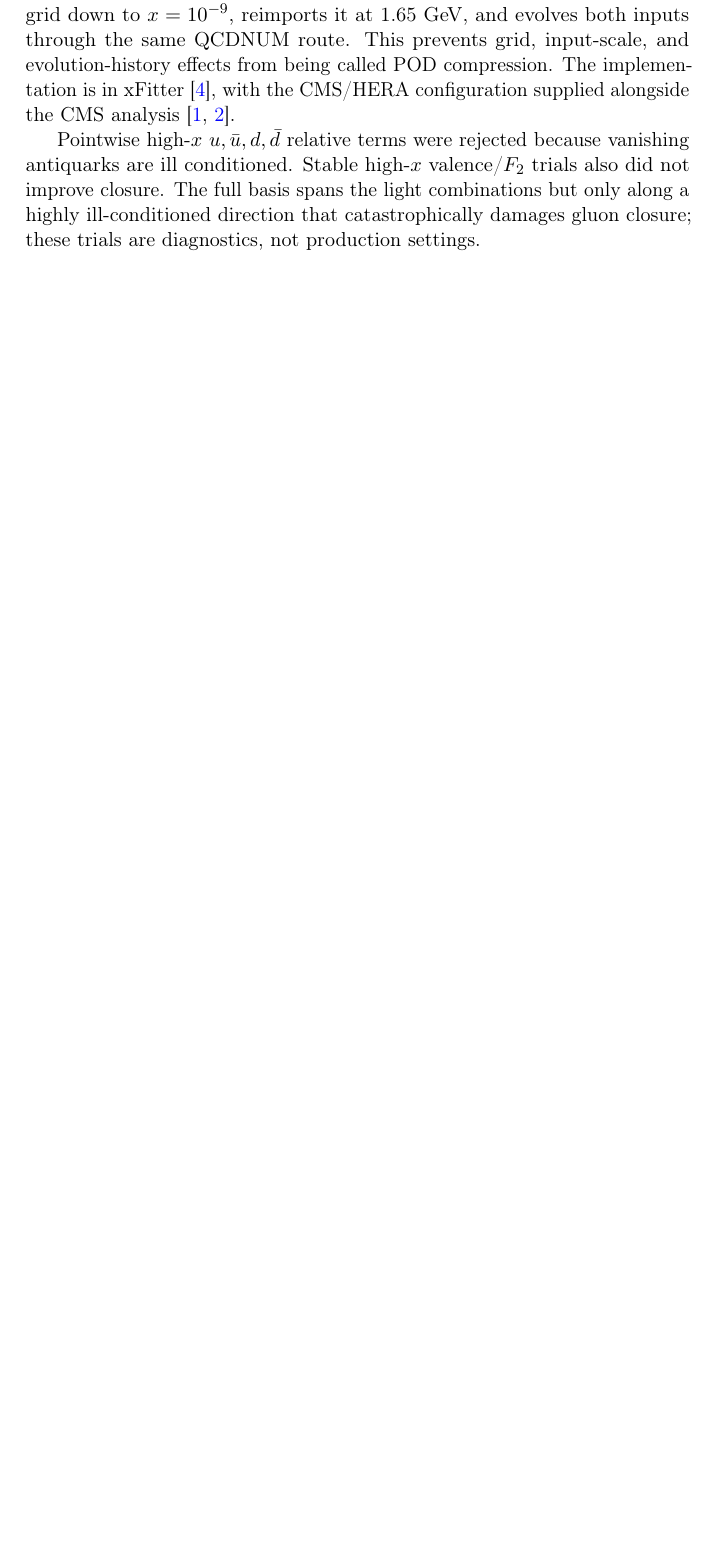
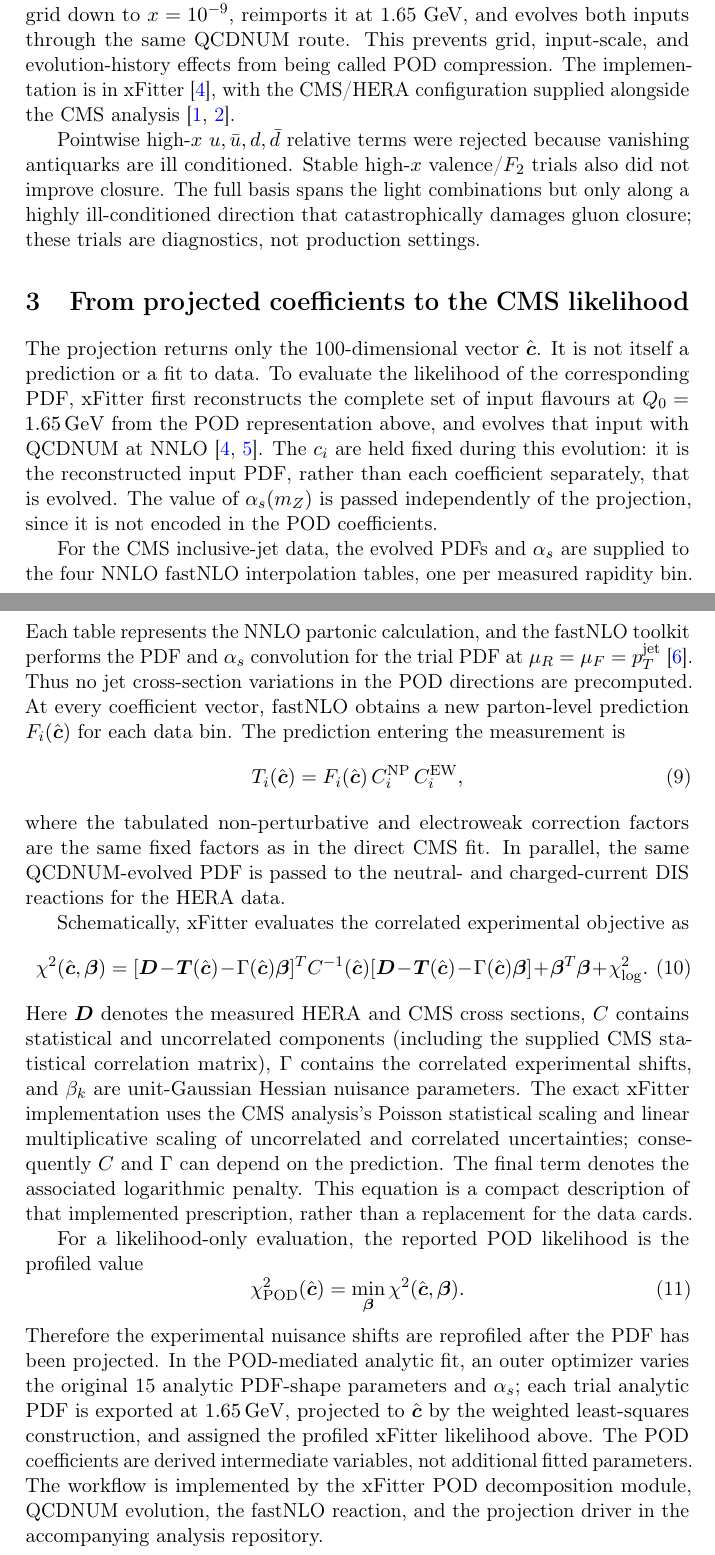
Before and after one commit to HephyAnalysisSW/InclJets, a LaTeX document (docs/pod_projection_note/main.tex): part of page 3 of 5 before the commit and two parts of pages 3 and 4 of 6 after it, the two joined at a grey line, cut so that both start at the same text, the shorter picture padded with empty space. Compiled offline with pdfLaTeX.

Commit message:
Document POD-to-CMS likelihood workflow

```diff
--- a/docs/pod_projection_note/main.tex
+++ b/docs/pod_projection_note/main.tex
@@ -114,6 +114,72 @@ implementation is in xFitter \cite{XFitter}, with the CMS/HERA configuration
 supplied alongside the CMS analysis \cite{CMS,HERA}.
 
 Pointwise high-$x$ $u,\bar u,d,\bar d$ relative terms were rejected because vanishing antiquarks are ill conditioned. Stable high-$x$ valence/$F_2$ trials also did not improve closure. The full basis spans the light combinations but only along a highly ill-conditioned direction that catastrophically damages gluon closure; these trials are diagnostics, not production settings.
+
+\section{From projected coefficients to the CMS likelihood}
+The projection returns only the 100-dimensional vector $\hat{\boldsymbol c}$.
+It is not itself a prediction or a fit to data.  To evaluate the likelihood of
+the corresponding PDF, xFitter first reconstructs the complete set of input
+flavours at $Q_0=1.65\,\mathrm{GeV}$ from the POD representation above, and evolves that input
+with QCDNUM at NNLO \cite{XFitter,QCDNUM}.  The $c_i$ are held fixed during
+this evolution: it is the reconstructed input PDF, rather than each
+coefficient separately, that is evolved.  The value of $\alpha_s(m_Z)$ is
+passed independently of the projection, since it is not encoded in the POD
+coefficients.
+
+For the CMS inclusive-jet data, the evolved PDFs and $\alpha_s$ are supplied
+to the four NNLO fastNLO interpolation tables, one per measured rapidity bin.
+Each table represents the NNLO partonic calculation, and the fastNLO toolkit
+performs the PDF and $\alpha_s$ convolution for the trial PDF at
+$\mu_R=\mu_F=p_T^{\rm jet}$ \cite{fastNLO}.  Thus no jet cross-section
+variations in the POD directions are precomputed.  At every coefficient
+vector, fastNLO obtains a new parton-level prediction $F_i(\hat{\boldsymbol
+c})$ for each data bin.  The prediction entering the measurement is
+\begin{equation}
+  T_i(\hat{\boldsymbol c}) = F_i(\hat{\boldsymbol c})\,
+       C^{\rm NP}_i\,C^{\rm EW}_i,
+\end{equation}
+where the tabulated non-perturbative and electroweak correction factors are
+the same fixed factors as in the direct CMS fit.  In parallel, the same
+QCDNUM-evolved PDF is passed to the neutral- and charged-current DIS
+reactions for the HERA data.
+
+Schematically, xFitter evaluates the correlated experimental objective as
+\begin{equation}
+ \chi^2(\hat{\boldsymbol c},\boldsymbol\beta) =
+ [\boldsymbol D-\boldsymbol T(\hat{\boldsymbol c})
+       -\Gamma(\hat{\boldsymbol c})\boldsymbol\beta]^T
+ C^{-1}(\hat{\boldsymbol c})
+ [\boldsymbol D-\boldsymbol T(\hat{\boldsymbol c})
+       -\Gamma(\hat{\boldsymbol c})\boldsymbol\beta]
+ +\boldsymbol\beta^T\boldsymbol\beta+\chi^2_{\rm log}.
+\end{equation}
+Here $\boldsymbol D$ denotes the measured HERA and CMS cross sections,
+$C$ contains statistical and uncorrelated components (including the supplied
+CMS statistical correlation matrix), $\Gamma$ contains the correlated
+experimental shifts, and $\beta_k$ are unit-Gaussian Hessian nuisance
+parameters.  The exact xFitter implementation uses the CMS analysis's
+Poisson statistical scaling and linear multiplicative scaling of
+uncorrelated and correlated uncertainties; consequently $C$ and $\Gamma$
+can depend on the prediction.  The final term denotes the associated
+logarithmic penalty.  This equation is a compact description of that
+implemented prescription, rather than a replacement for the data cards.
+
+For a likelihood-only evaluation, the reported POD likelihood is the
+profiled value
+\begin{equation}
+  \chi^2_{\rm POD}(\hat{\boldsymbol c}) =
+  \min_{\boldsymbol\beta}\chi^2(\hat{\boldsymbol c},\boldsymbol\beta).
+\end{equation}
+Therefore the experimental nuisance shifts are reprofiled after the PDF has
+been projected.  In the POD-mediated analytic fit, an outer optimizer varies
+the original 15 analytic PDF-shape parameters and $\alpha_s$; each trial
+analytic PDF is exported at $1.65\,\mathrm{GeV}$, projected to
+$\hat{\boldsymbol c}$ by the weighted least-squares construction, and assigned the profiled xFitter
+likelihood above.  The POD coefficients are derived intermediate variables,
+not additional fitted parameters.  The workflow is implemented by the
+xFitter POD decomposition module, QCDNUM evolution, the fastNLO reaction,
+and the projection driver in the accompanying analysis repository.
+
 \section{Direct CMS analytic parametrisation}
 At $Q_0^2=1.9\,\mathrm{GeV}^2$, the direct Figure--2 fit uses endpoint powers
 times a low-order polynomial:
```
Also changed, not shown: log.txt (+1 -0 lines), docs/pod_projection_note/main.pdf, docs/pod_projection_note/main.tex (3 more changed lines).
